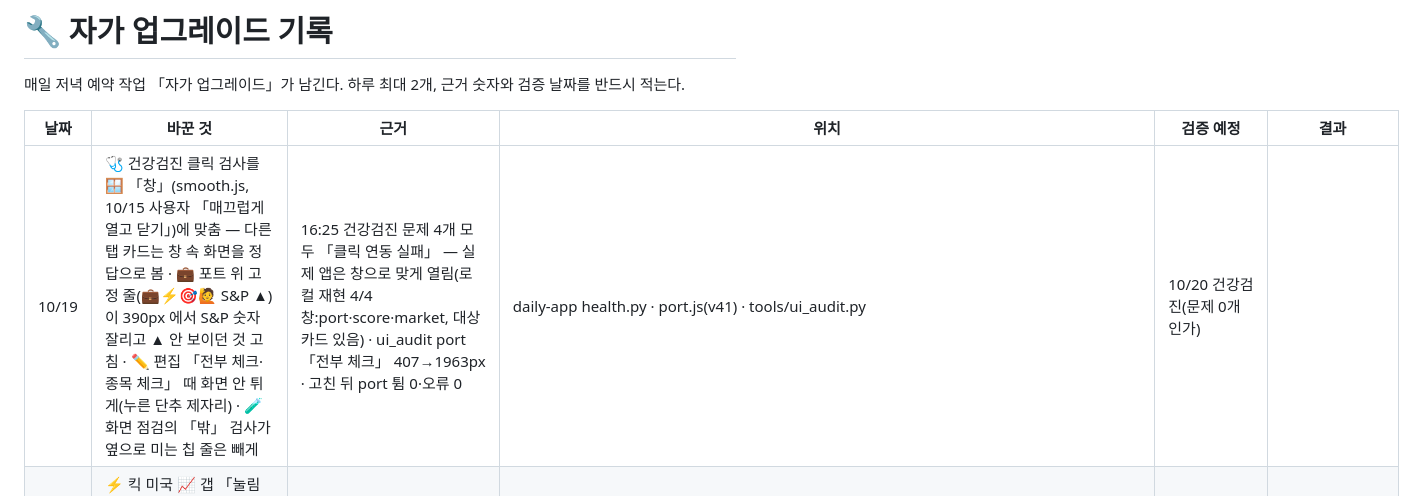
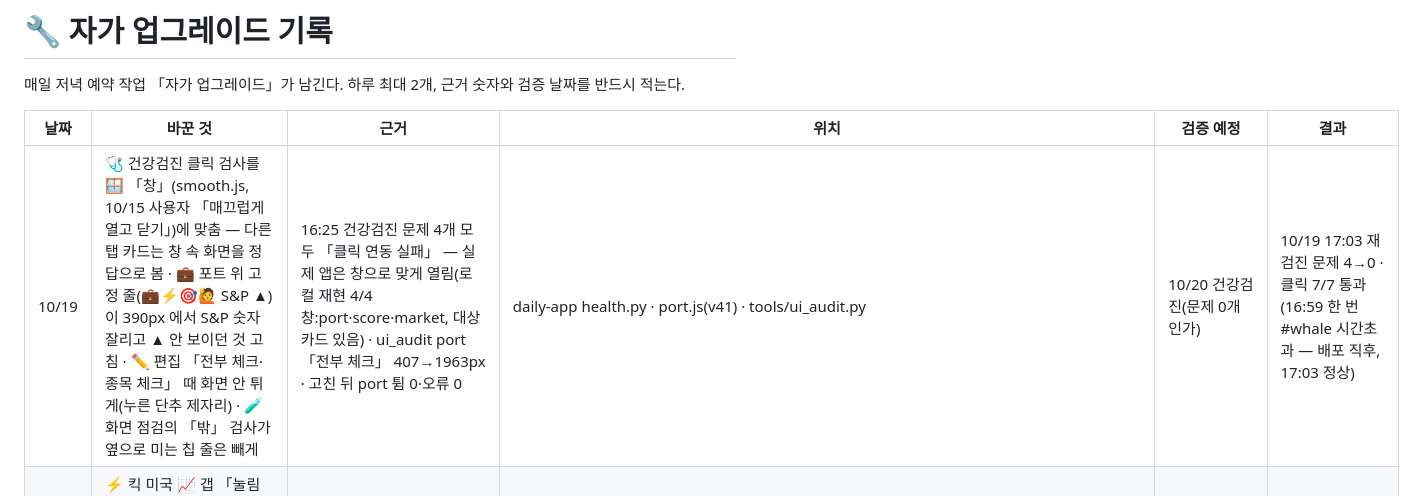
Before and after one commit to chkchp0702-spec/market-strategy-report, a Markdown page: brain/upgrades.md, the part around the change. Rendered like a GitHub page.

Commit message:
🔧 자가 업그레이드 10/19: 재검진 문제 4→0
Co-Authored-By: Claude Opus 5.5 <noreply@anthropic.com>
Claude-Session: https://claude.ai/code/session_019PaxTUELeFtzTrRum8A4Uy

```diff
--- a/brain/upgrades.md
+++ b/brain/upgrades.md
@@ -4,7 +4,7 @@
 
 | 날짜 | 바꾼 것 | 근거 | 위치 | 검증 예정 | 결과 |
 |---|---|---|---|---|---|
-| 10/19 | 🩺 건강검진 클릭 검사를 🪟 「창」(smooth.js, 10/15 사용자 「매끄럽게 열고 닫기」)에 맞춤 — 다른 탭 카드는 창 속 화면을 정답으로 봄 · 💼 포트 위 고정 줄(💼⚡🎯🙋 S&P ▲)이 390px 에서 S&P 숫자 잘리고 ▲ 안 보이던 것 고침 · ✏️ 편집 「전부 체크·종목 체크」 때 화면 안 튀게(누른 단추 제자리) · 🧪 화면 점검의 「밖」 검사가 옆으로 미는 칩 줄은 빼게 | 16:25 건강검진 문제 4개 모두 「클릭 연동 실패」 — 실제 앱은 창으로 맞게 열림(로컬 재현 4/4 창:port·score·market, 대상 카드 있음) · ui_audit port 「전부 체크」 407→1963px · 고친 뒤 port 튐 0·오류 0 | daily-app health.py · port.js(v41) · tools/ui_audit.py | 10/20 건강검진(문제 0개인가) | |
+| 10/19 | 🩺 건강검진 클릭 검사를 🪟 「창」(smooth.js, 10/15 사용자 「매끄럽게 열고 닫기」)에 맞춤 — 다른 탭 카드는 창 속 화면을 정답으로 봄 · 💼 포트 위 고정 줄(💼⚡🎯🙋 S&P ▲)이 390px 에서 S&P 숫자 잘리고 ▲ 안 보이던 것 고침 · ✏️ 편집 「전부 체크·종목 체크」 때 화면 안 튀게(누른 단추 제자리) · 🧪 화면 점검의 「밖」 검사가 옆으로 미는 칩 줄은 빼게 | 16:25 건강검진 문제 4개 모두 「클릭 연동 실패」 — 실제 앱은 창으로 맞게 열림(로컬 재현 4/4 창:port·score·market, 대상 카드 있음) · ui_audit port 「전부 체크」 407→1963px · 고친 뒤 port 튐 0·오류 0 | daily-app health.py · port.js(v41) · tools/ui_audit.py | 10/20 건강검진(문제 0개인가) | 10/19 17:03 재검진 문제 4→0 · 클릭 7/7 통과 (16:59 한 번 #whale 시간초과 — 배포 직후, 17:03 정상) |
 | 10/14 | ⚡ 킥 미국 📈 갭 「눌림 진입」(Q15-5) — 갭 뒤 3거래일 안 갭 ¾ 되돌림 + 종가가 갭 전날 종가 위인 날에 진입, 안 오면 건너뜀 · 🕴 내부자 집단 매수(Q15-2)는 ➖ 안 붙임 | 시험 2017~ 274건 초과 +0.70%·손익비 1.45 vs 다음 날 종가 −0.29% (brain/q15_lab.md) | market-strategy-report kick_sleeve | 12월(실제 10건) | |
 | 10/10 | 단타 스스로 배우기(learn.py) · 09~12시 1분 자료 유실 고침 | 실제 알람 80건: 눌림돌파 −1.02% · 거래폭발 −1.26% · 후발주 10시 +1.09% | stock-screener | 10/24 | |
 | 10/10 | 포트 비교 12곳 달러 기준 · 해외 상품 규칙(RULES 1-I) · 고른 상품 vs 원래 상품 채점 | 코스피 현지 −4.95% vs 달러 −3.69% 등 통화 불일치 | market-strategy-report · daily-app | 10/24 | |
```
